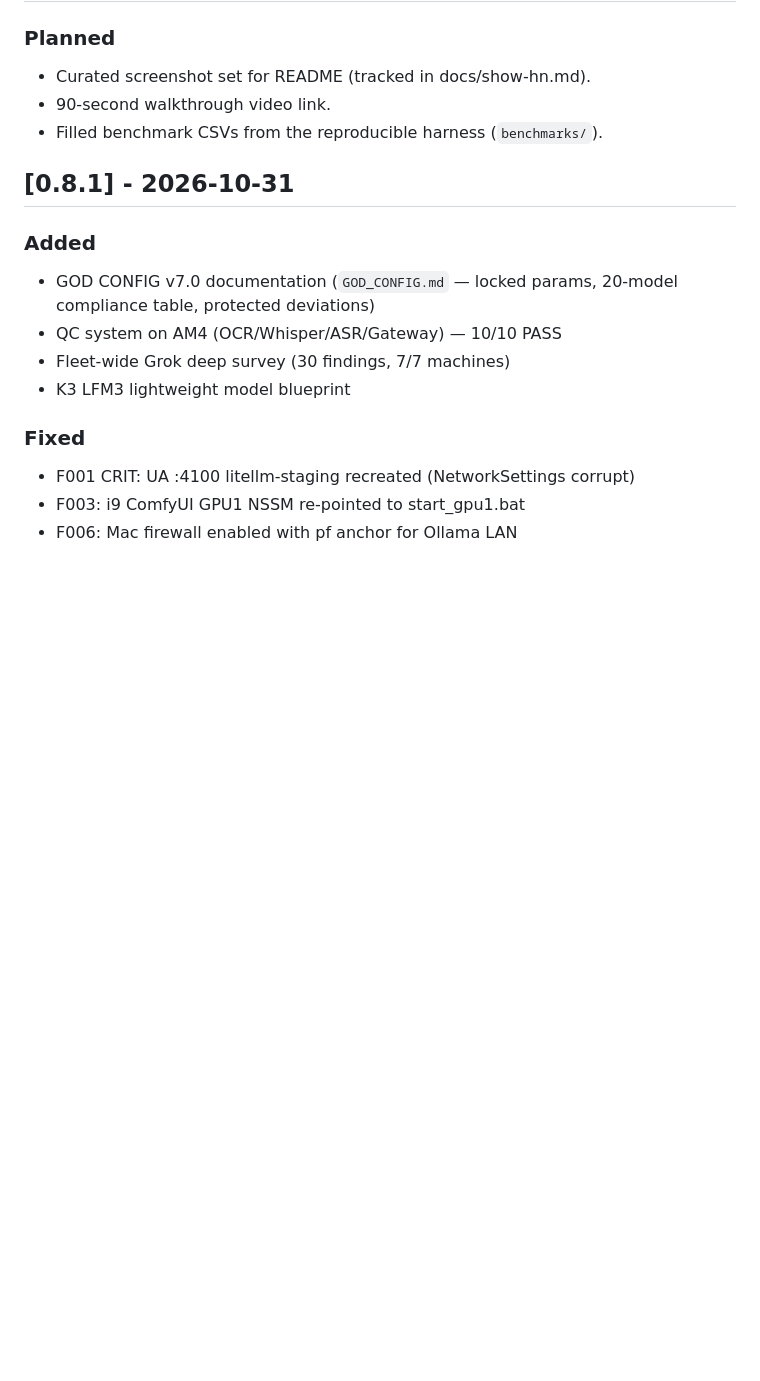
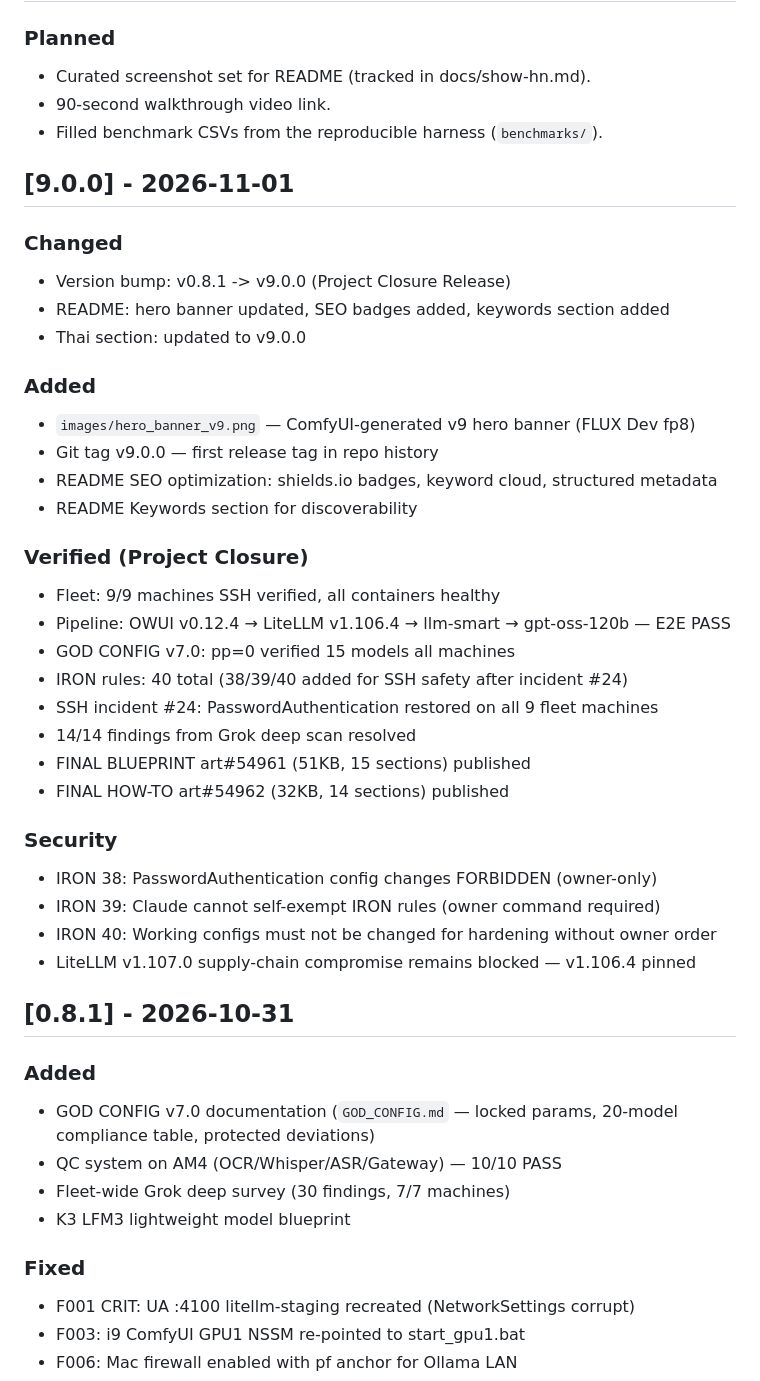
Before and after one commit to siamcafe/bomllm, a Markdown page: CHANGELOG.md, the part around the change. GitHub-like rendering; blank space fills up the shorter version.

```diff
--- a/CHANGELOG.md
+++ b/CHANGELOG.md
@@ -10,6 +10,35 @@ versioning follows [SemVer](https://semver.org/).
 - Curated screenshot set for README (tracked in docs/show-hn.md).
 - 90-second walkthrough video link.
 - Filled benchmark CSVs from the reproducible harness (`benchmarks/`).
+
+## [9.0.0] - 2026-11-01
+
+### Changed
+- Version bump: v0.8.1 -> v9.0.0 (Project Closure Release)
+- README: hero banner updated, SEO badges added, keywords section added
+- Thai section: updated to v9.0.0
+
+### Added
+- `images/hero_banner_v9.png` — ComfyUI-generated v9 hero banner (FLUX Dev fp8)
+- Git tag v9.0.0 — first release tag in repo history
+- README SEO optimization: shields.io badges, keyword cloud, structured metadata
+- README Keywords section for discoverability
+
+### Verified (Project Closure)
+- Fleet: 9/9 machines SSH verified, all containers healthy
+- Pipeline: OWUI v0.12.4 → LiteLLM v1.106.4 → llm-smart → gpt-oss-120b — E2E PASS
+- GOD CONFIG v7.0: pp=0 verified 15 models all machines
+- IRON rules: 40 total (38/39/40 added for SSH safety after incident #24)
+- SSH incident #24: PasswordAuthentication restored on all 9 fleet machines
+- 14/14 findings from Grok deep scan resolved
+- FINAL BLUEPRINT art#54961 (51KB, 15 sections) published
+- FINAL HOW-TO art#54962 (32KB, 14 sections) published
+
+### Security
+- IRON 38: PasswordAuthentication config changes FORBIDDEN (owner-only)
+- IRON 39: Claude cannot self-exempt IRON rules (owner command required)
+- IRON 40: Working configs must not be changed for hardening without owner order
+- LiteLLM v1.107.0 supply-chain compromise remains blocked — v1.106.4 pinned
 
 ## [0.8.1] - 2026-10-31
 
```
Also changed, not shown: README.md (+31 -4 lines), images/hero_banner_v9.png (added).
